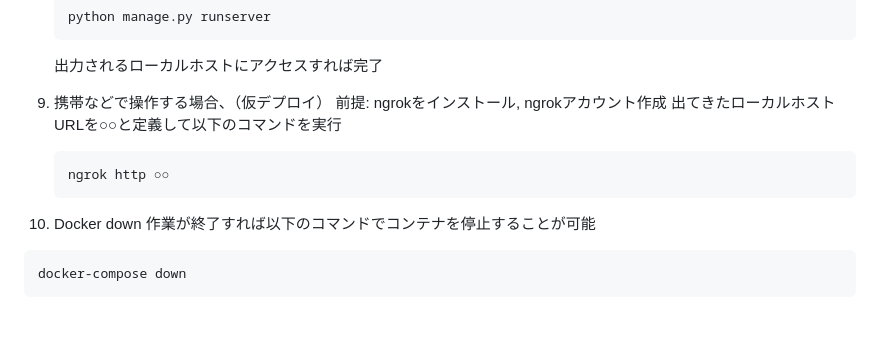
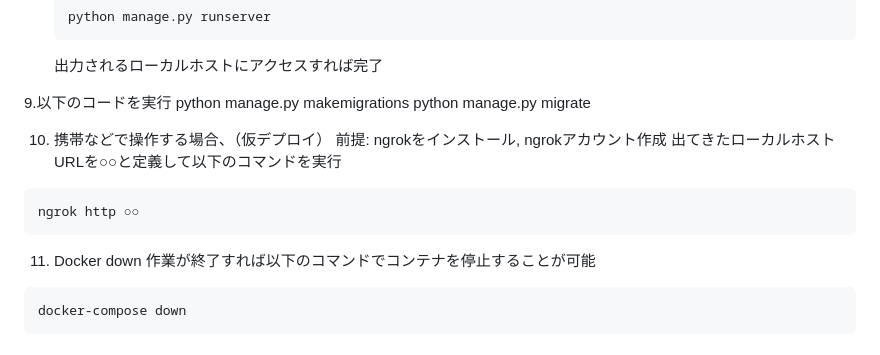
Before and after one commit to yuto-yoshimuta/CSE, a Markdown page: README.md, the part around the change. GitHub-like rendering; folded sections open; blank space fills up the shorter version.

Commit message:
Update README.mdのmigrate説明追加

````diff
--- a/README.md
+++ b/README.md
@@ -59,14 +59,18 @@
    ```
    出力されるローカルホストにアクセスすれば完了
 
-9. 携帯などで操作する場合、（仮デプロイ）
+9.以下のコードを実行
+   python manage.py makemigrations
+   python manage.py migrate
+
+10. 携帯などで操作する場合、（仮デプロイ）
     前提: ngrokをインストール, ngrokアカウント作成
    出てきたローカルホストURLを○○と定義して以下のコマンドを実行
    ```
    ngrok http ○○
    ```
 
-10. Docker down
+11. Docker down
    作業が終了すれば以下のコマンドでコンテナを停止することが可能
    ```
    docker-compose down
````
